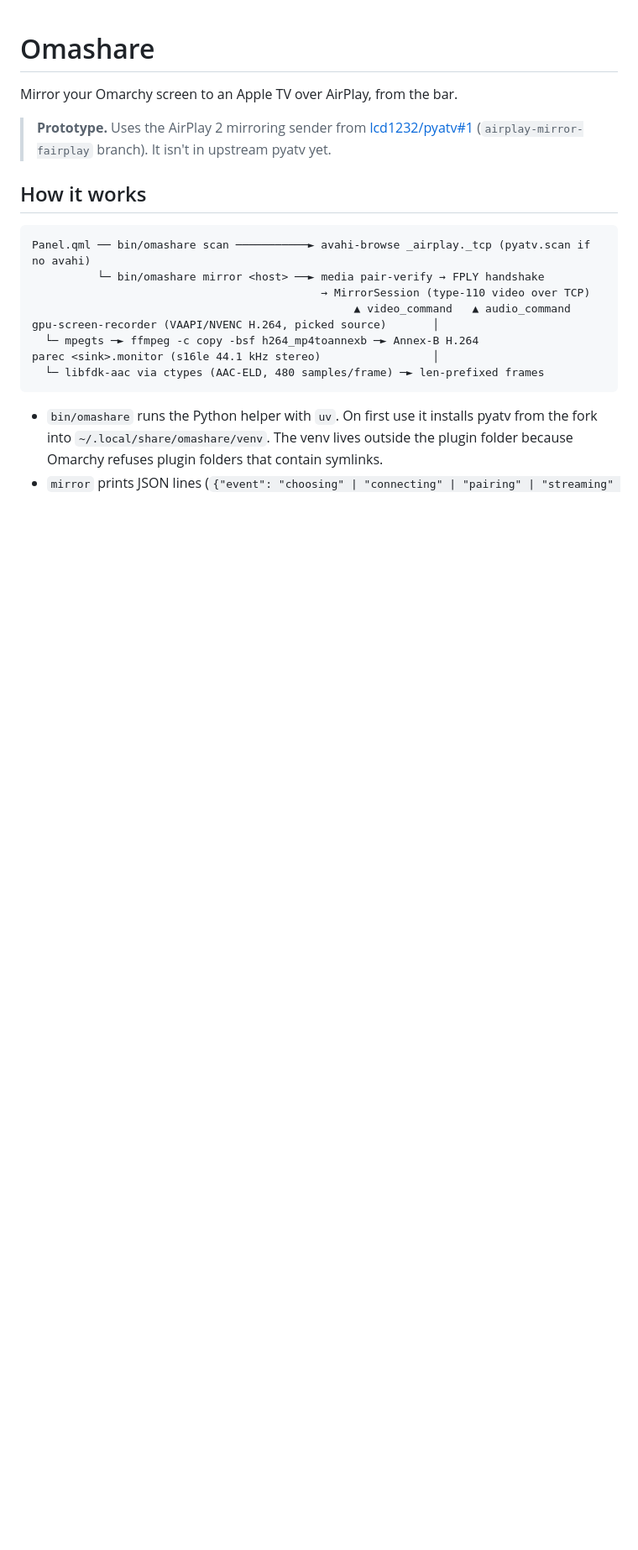
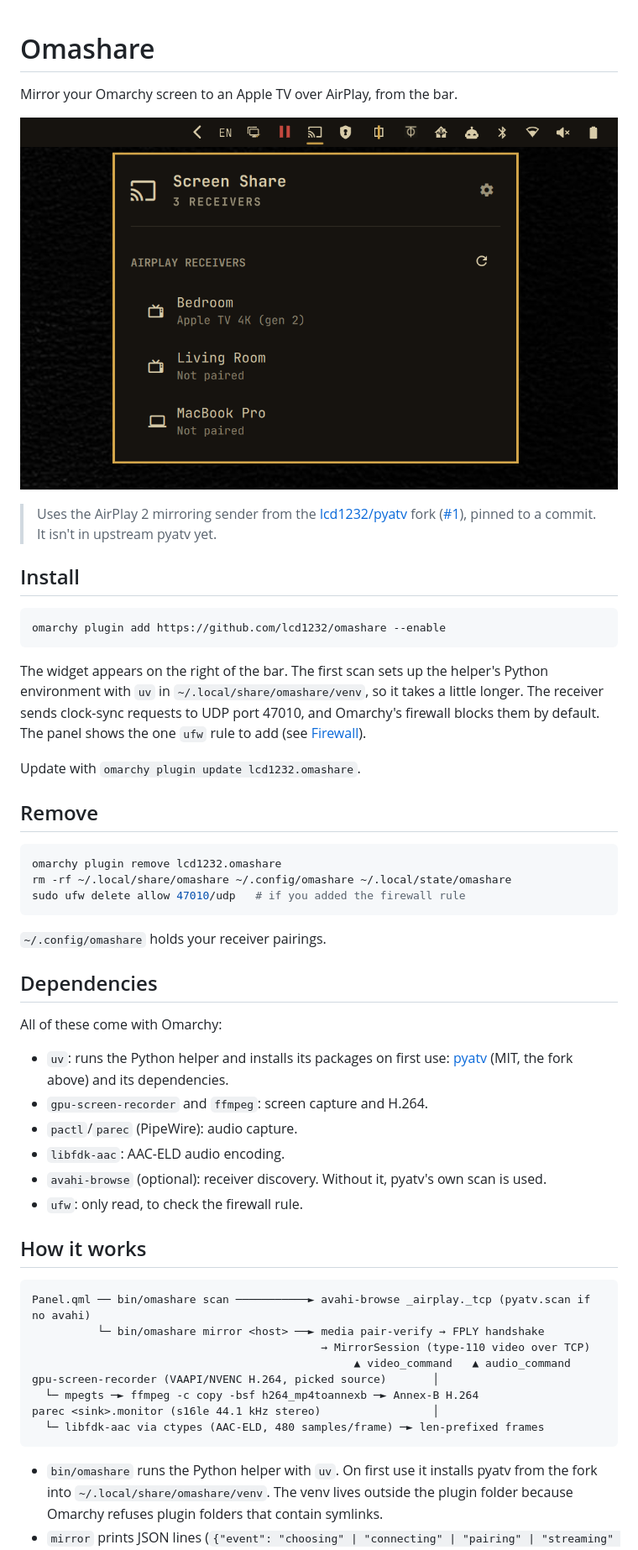
Before and after one commit to lcd1232/omashare, a Markdown page: README.md, the part around one of its changes. Shown at 84% size. Drawn GitHub-style; pictures changed too: preview.png (added); blank space fills up the shorter version.

Commit message:
Prepare for the Omarchy plugin marketplace (0.5.0)
- preview.png for the listing card
- README: install, removal and dependency sections; drop the prototype note
- Pin pyatv to the full commit 15cc8da8 (marketplace baseline flags
  unpinned external git sources)
- Version 0.5.0

Co-Authored-By: Claude <noreply@anthropic.com>

````diff
--- a/README.md
+++ b/README.md
@@ -2,9 +2,51 @@
 
 Mirror your Omarchy screen to an Apple TV over AirPlay, from the bar.
 
-> **Prototype.** Uses the AirPlay 2 mirroring sender from
-> [lcd1232/pyatv#1](https://github.com/lcd1232/pyatv/pull/1)
-> (`airplay-mirror-fairplay` branch). It isn't in upstream pyatv yet.
+![Omashare panel listing AirPlay receivers](preview.png)
+
+> Uses the AirPlay 2 mirroring sender from the
+> [lcd1232/pyatv](https://github.com/lcd1232/pyatv) fork
+> ([#1](https://github.com/lcd1232/pyatv/pull/1)), pinned to a commit. It
+> isn't in upstream pyatv yet.
+
+## Install
+
+```sh
+omarchy plugin add https://github.com/lcd1232/omashare --enable
+```
+
+The widget appears on the right of the bar. The first scan sets up the
+helper's Python environment with `uv` in
+`~/.local/share/omashare/venv`, so it takes a little longer. The receiver
+sends clock-sync requests to UDP port 47010, and Omarchy's firewall blocks
+them by default. The panel shows the one `ufw` rule to add (see
+[Firewall](#firewall)).
+
+Update with `omarchy plugin update lcd1232.omashare`.
+
+## Remove
+
+```sh
+omarchy plugin remove lcd1232.omashare
+rm -rf ~/.local/share/omashare ~/.config/omashare ~/.local/state/omashare
+sudo ufw delete allow 47010/udp   # if you added the firewall rule
+```
+
+`~/.config/omashare` holds your receiver pairings.
+
+## Dependencies
+
+All of these come with Omarchy:
+
+- `uv`: runs the Python helper and installs its packages on first use:
+  [pyatv](https://github.com/lcd1232/pyatv) (MIT, the fork above) and its
+  dependencies.
+- `gpu-screen-recorder` and `ffmpeg`: screen capture and H.264.
+- `pactl`/`parec` (PipeWire): audio capture.
+- `libfdk-aac`: AAC-ELD audio encoding.
+- `avahi-browse` (optional): receiver discovery. Without it, pyatv's own
+  scan is used.
+- `ufw`: only read, to check the firewall rule.
 
 ## How it works
 
````
Also changed, not shown: other parts of README.md (+1 -2 lines), 3 other files.
